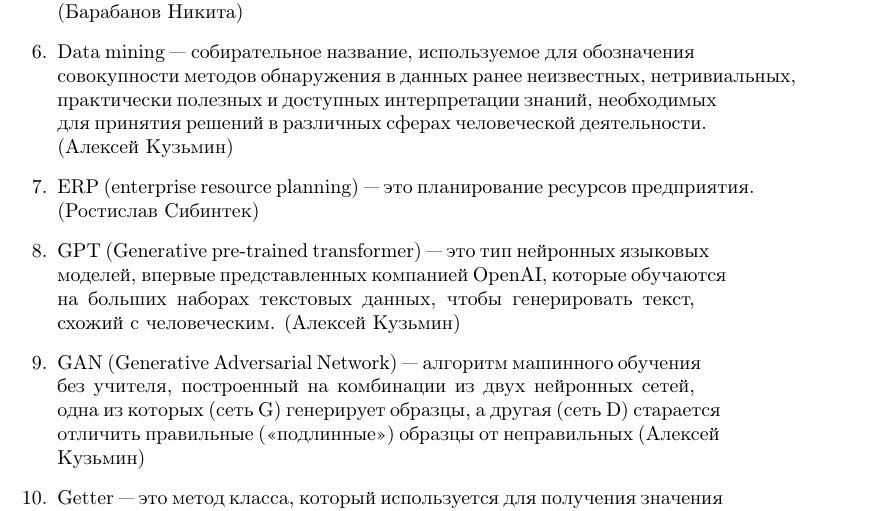
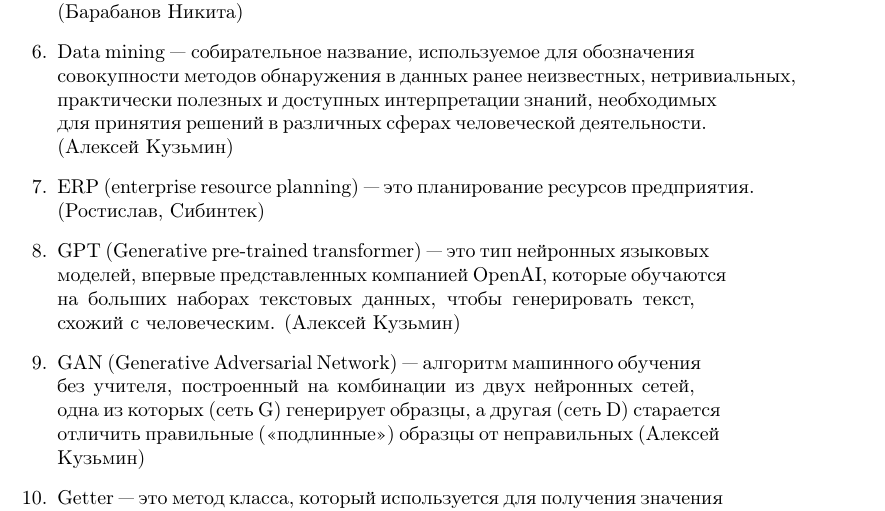
Before and after one commit to MacaulayCulkin64RUS/homeworks, a LaTeX document (glossarii_Vvedenie/Glossary.tex): part of page 5 of 6, cut so that both start at the same text. Compiled offline with pdfLaTeX.

Commit message:
Сделал глоссарий

```diff
--- a/glossarii_Vvedenie/Glossary.tex
+++ b/glossarii_Vvedenie/Glossary.tex
@@ -72,7 +72,7 @@
     \item Deep learning  --- совокупность методов машинного обучения, основанных на обучении представлениями, а не специализированных алгоритмах под конкретные задачи. (Алексей Кузьмин)
     \item DevOps (development & operations) --- методология автоматизации технологических процессов сборки, настройки и развёртывания программного обеспечения. (Барабанов Никита)
     \item Data mining --- собирательное название, используемое для обозначения совокупности методов обнаружения в данных ранее неизвестных, нетривиальных, практически полезных и доступных интерпретации знаний, необходимых для принятия решений в различных сферах человеческой деятельности. (Алексей Кузьмин)
-    \item ERP (enterprise resource planning) --- это планирование ресурсов предприятия. (Ростислав Сибинтек)
+    \item ERP (enterprise resource planning) --- это планирование ресурсов предприятия. (Ростислав, Сибинтек)
     \item GPT (Generative pre-trained transformer) --- это тип нейронных языковых моделей, впервые представленных компанией OpenAI, которые обучаются на больших наборах текстовых данных, чтобы генерировать текст, схожий с человеческим. (Алексей Кузьмин)
     \item GAN (Generative Adversarial Network) --- алгоритм машинного обучения без учителя, построенный на комбинации из двух нейронных сетей, одна из которых (сеть G) генерирует образцы, а другая (сеть D) старается отличить правильные («подлинные») образцы от неправильных (Алексей Кузьмин)
     \item Getter --- это метод класса, который используется для получения значения одного из свойств объекта или экземпляра класса.
```
Also changed, not shown: glossarii_Vvedenie/Glossary.pdf.
